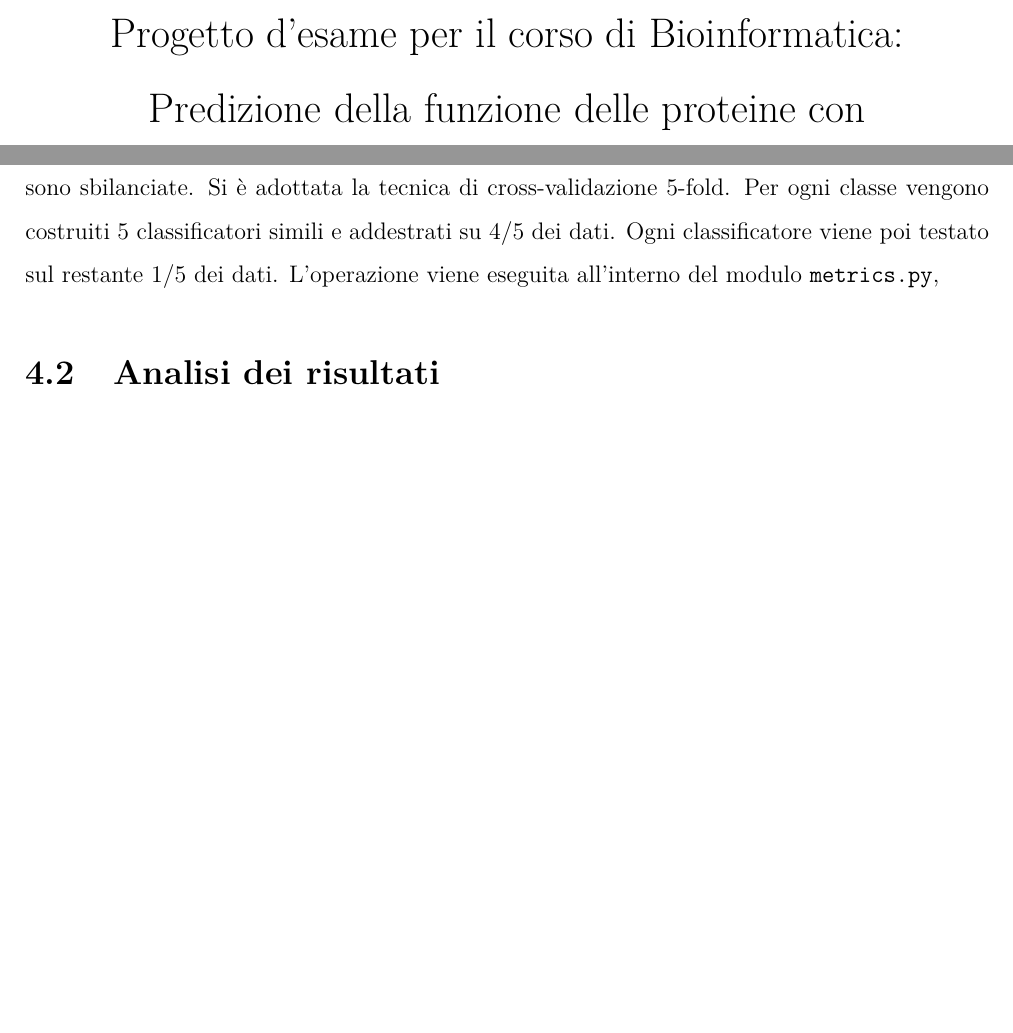
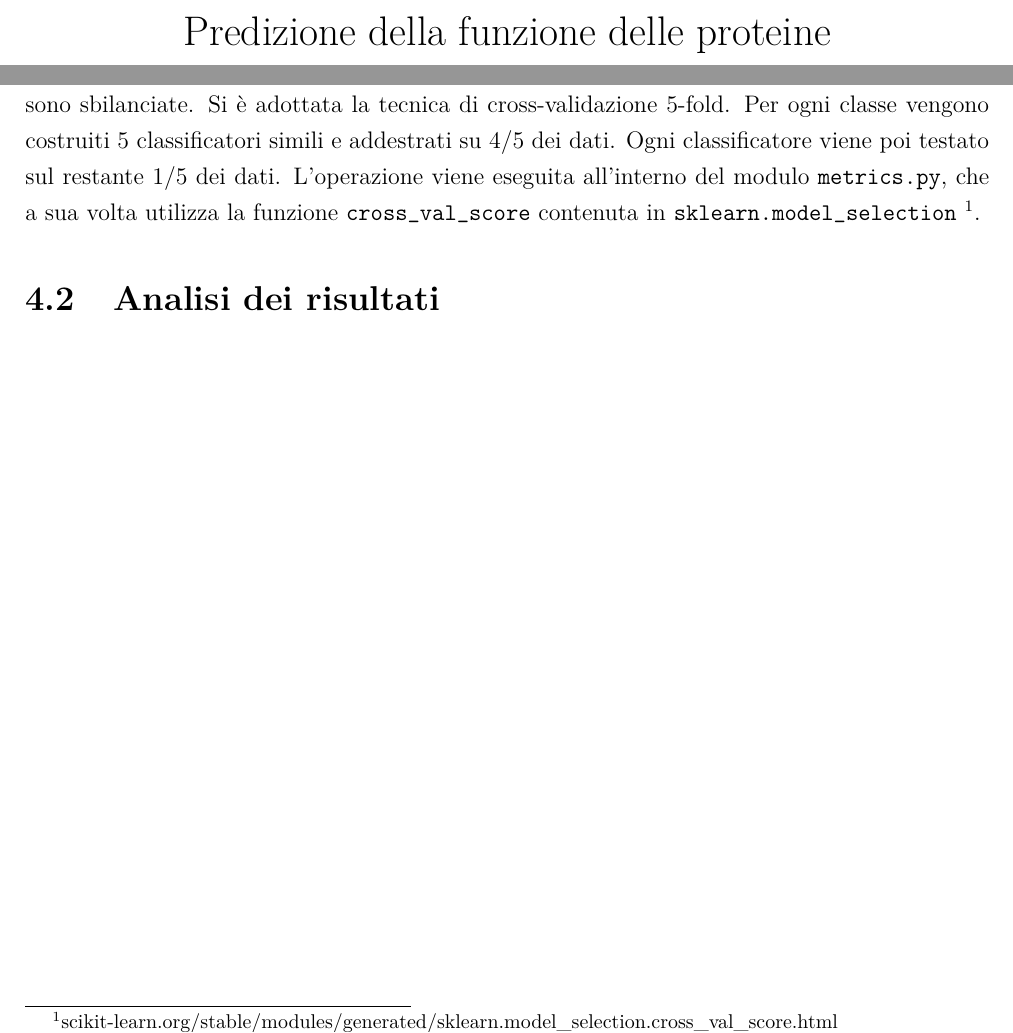
Before and after one commit to Luni-4/Bioinformatica, a LaTeX document (report.tex): two parts of pages 1 and 6 of 6, joined at a grey line, cut at the place of the change, the shorter picture padded with empty space. Compiled offline with pdfLaTeX.

Commit message:
Small corrections

```diff
--- a/report.tex
+++ b/report.tex
@@ -53,8 +53,8 @@
 % //////////////////////////////////////////////////
 
 % Impostare interlinea a 1.5
-\renewcommand{\baselinestretch}{1.5}
-
+%\renewcommand{\baselinestretch}{1.5}
+\onehalfspacing
 % Dichiara la funzione argmin non presente di default
 \DeclareMathOperator*{\argmin}{argmin}
 
@@ -75,9 +75,8 @@
 
 %Titolo e intestazione
 \title{%
-        Progetto d’esame per il corso di Bioinformatica:
-        Predizione della funzione delle proteine con \\
-        metodi di Machine Learning}
+        Predizione della funzione delle proteine \\
+        con metodi di Machine Learning}
 
 \author{Federico Picetti \\
         Michele Valsesia}
@@ -130,8 +129,8 @@ Eventualmente parlare di dettagli su come è costruito il codice
 Si è deciso di non utilizzare l'accuratezza in quanto non produce buoni risultati se le classi sono sbilanciate.
 Si è adottata la tecnica di cross-validazione 5-fold. Per ogni classe vengono costruiti 5 classificatori simili e addestrati su 4/5 dei dati. Ogni classificatore viene poi testato sul restante 1/5 dei dati.
 L'operazione viene eseguita all'interno del modulo \texttt{metrics.py},
-%che a sua volta sfrutta la funzione \texttt{cross_val_score} contenuta in
-%\texttt{sklearn.model_selection}
-%\footnote{http://scikit-learn.org/stable/modules/generated/sklearn.model_selection.cross_val_score.html}.
+che a sua volta utilizza la funzione \texttt{cross\_val\_score} contenuta in
+\texttt{sklearn.model\_selection}
+\footnote{scikit-learn.org/stable/modules/generated/sklearn.model\_selection.cross\_val\_score.html}.
 \section{Analisi dei risultati}
 \end{document}
```
Also changed, not shown: report.tex (2 more changed lines).
